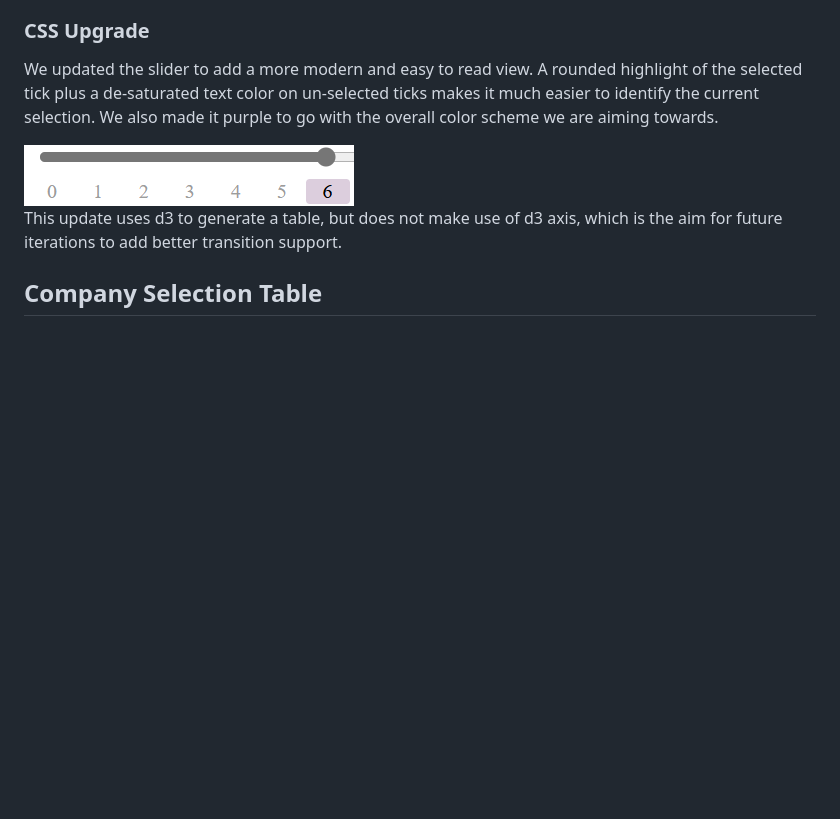
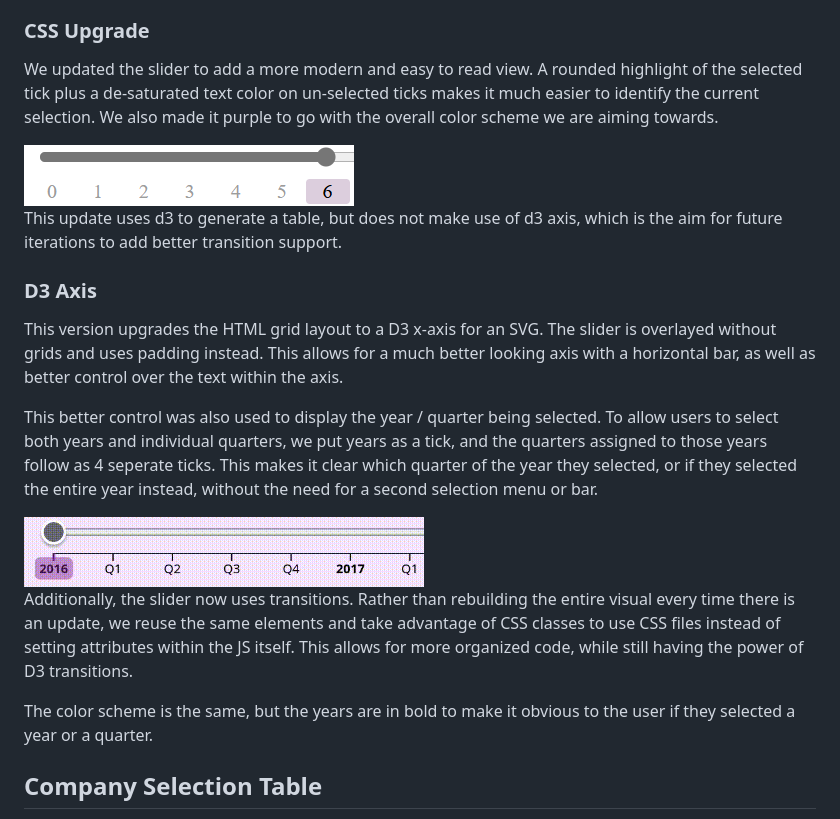
Before and after one commit to Snow-cannon/CS571-Finance-Sentiment, a Markdown page: ProcessBook/ProcessBook.md, the part around the change. Rendered like a GitHub page; pictures changed too: ProcessBook/screenshots/slider/slider-quarters.gif (added); blank space fills up the shorter version.

Commit message:
Updates process book with new slider design

```diff
--- a/ProcessBook/ProcessBook.md
+++ b/ProcessBook/ProcessBook.md
@@ -102,6 +102,18 @@ We updated the slider to add a more modern and easy to read view. A rounded high
 <img src="./screenshots/slider/slider-update-1.png" style="width: 50%; height: auto;" />
 
 This update uses d3 to generate a table, but does not make use of d3 axis, which is the aim for future iterations to add better transition support.
+
+### D3 Axis
+
+This version upgrades the HTML grid layout to a D3 x-axis for an SVG. The slider is overlayed without grids and uses padding instead. This allows for a much better looking axis with a horizontal bar, as well as better control over the text within the axis.
+
+This better control was also used to display the year / quarter being selected. To allow users to select both years and individual quarters, we put years as a tick, and the quarters assigned to those years follow as 4 seperate ticks. This makes it clear which quarter of the year they selected, or if they selected the entire year instead, without the need for a second selection menu or bar.
+
+<img src="./screenshots/slider/slider-quarters.gif" style="width: 50%; height: auto;" />
+
+Additionally, the slider now uses transitions. Rather than rebuilding the entire visual every time there is an update, we reuse the same elements and take advantage of CSS classes to use CSS files instead of setting attributes within the JS itself. This allows for more organized code, while still having the power of D3 transitions.
+
+The color scheme is the same, but the years are in bold to make it obvious to the user if they selected a year or a quarter.
 
 <!-- Page Break in PDF -->
 <div style="page-break-before: always;"></div>
```
Also changed, not shown: ProcessBook/screenshots/complete-webpage/complete-page-2.png (added), 1 other file.
